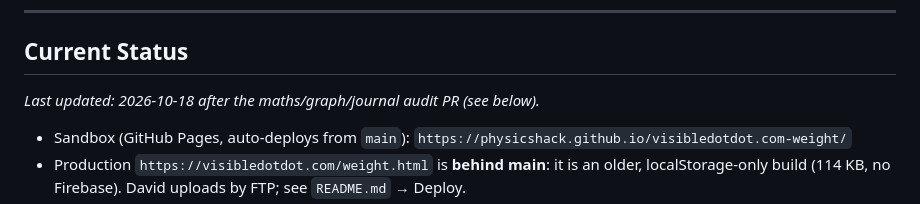
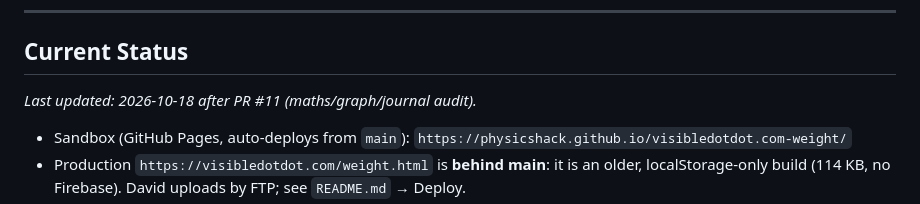
Before and after one commit to physicshack/visibledotdot.com-weight, a Markdown page: docs/ai-handoff.md, the part around one of its changes. Drawn GitHub-style.

```diff
--- a/docs/ai-handoff.md
+++ b/docs/ai-handoff.md
@@ -7,7 +7,7 @@ Always read this before doing any work. Update the Current Status section after
 
 ## Current Status
 
-_Last updated: 2026-10-18 after the maths/graph/journal audit PR (see below)._
+_Last updated: 2026-10-18 after PR #11 (maths/graph/journal audit)._
 
 - Sandbox (GitHub Pages, auto-deploys from `main`): `https://physicshack.github.io/visibledotdot.com-weight/`
 - Production `https://visibledotdot.com/weight.html` is **behind main**: it is an older, localStorage-only
```
Also changed, not shown: other parts of docs/ai-handoff.md (+1 -1 lines), docs/spec.md (+1 -1 lines), docs/task-queue.md (+1 -1 lines).
